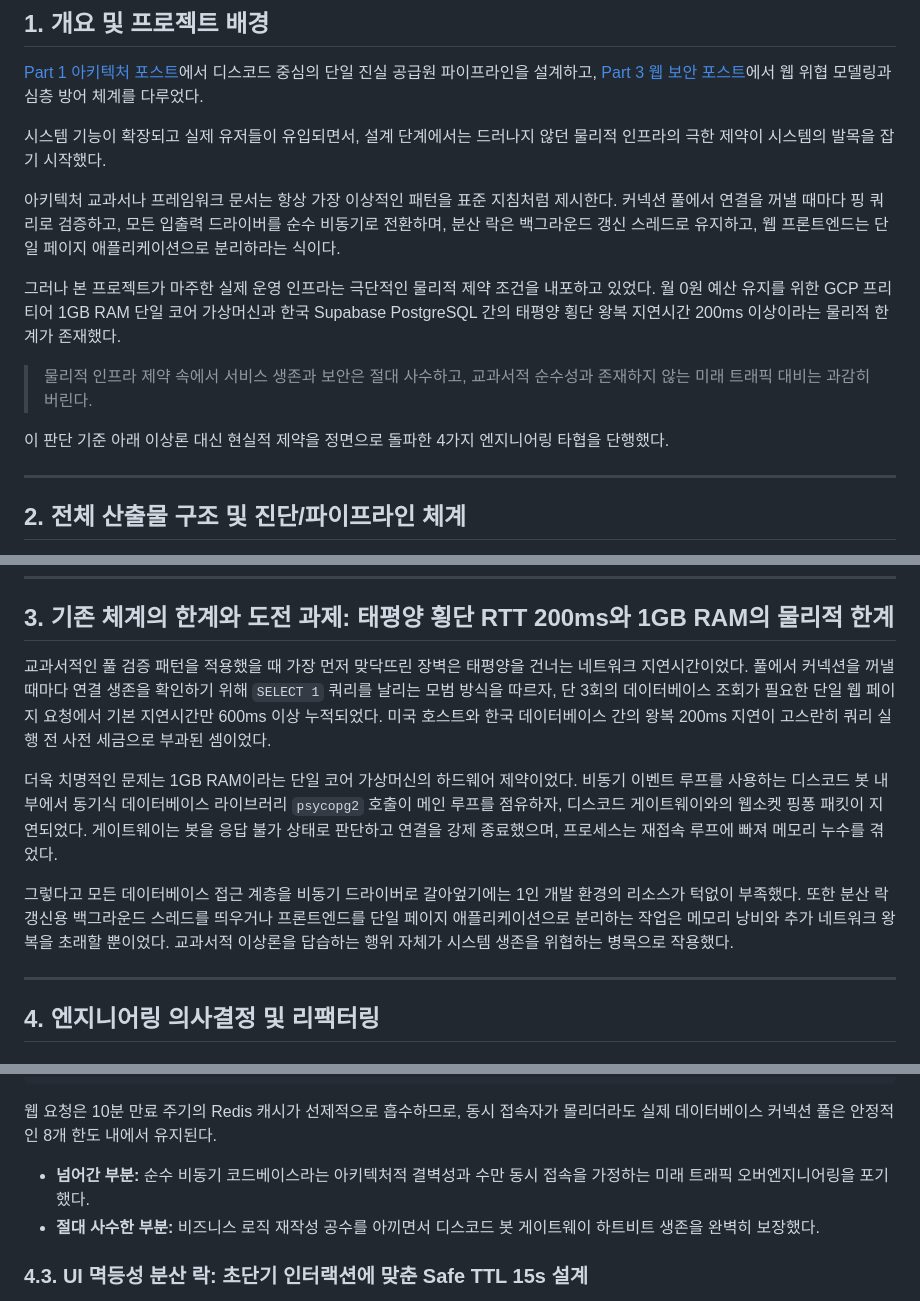
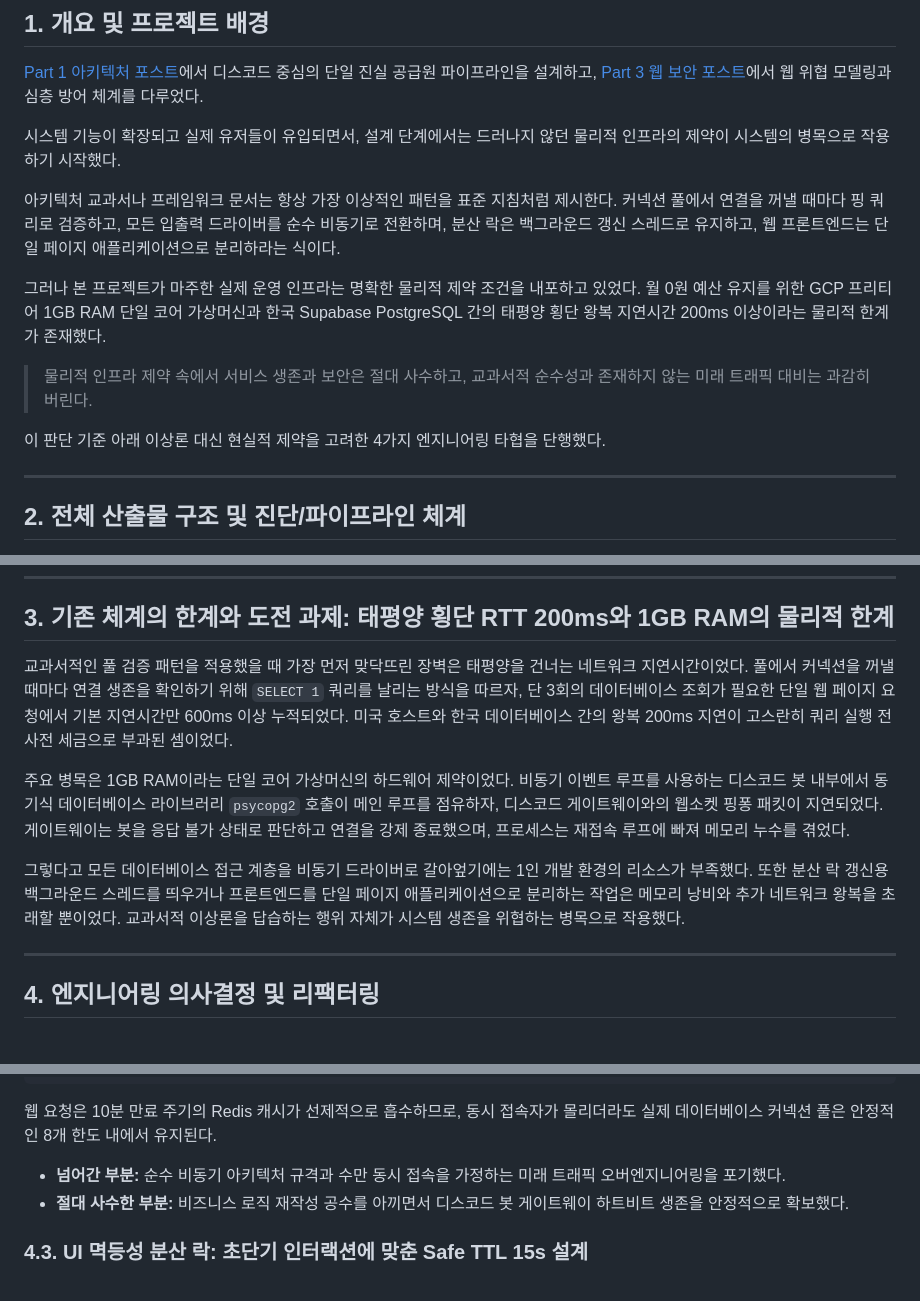
Before and after one commit to mmmphyun/security-agent-toolkit, a Markdown page: docs/posts/proj-rpg-sync-project-06-pragmatic-engineering-compromises.md, 3 parts joined by grey strips. GitHub-like rendering.

Commit message:
style(proj-rpg-sync): 과장된 감정적 수식어 배제 및 테크니컬 라이팅 톤 정밀 조정

```diff
--- a/docs/posts/proj-rpg-sync-project-06-pragmatic-engineering-compromises.md
+++ b/docs/posts/proj-rpg-sync-project-06-pragmatic-engineering-compromises.md
@@ -14,15 +14,15 @@ tags: ["Distributed-System", "Python", "Database", "Performance-Tuning", "Archit
 
 [Part 1 아키텍처 포스트](/security-agent-toolkit/blog/proj-rpg-sync-project-01-problem-definition-and-architecture/)에서 디스코드 중심의 단일 진실 공급원 파이프라인을 설계하고, [Part 3 웹 보안 포스트](/security-agent-toolkit/blog/proj-rpg-sync-project-03-fullstack-security-hardening/)에서 웹 위협 모델링과 심층 방어 체계를 다루었다.
 
-시스템 기능이 확장되고 실제 유저들이 유입되면서, 설계 단계에서는 드러나지 않던 물리적 인프라의 극한 제약이 시스템의 발목을 잡기 시작했다.
+시스템 기능이 확장되고 실제 유저들이 유입되면서, 설계 단계에서는 드러나지 않던 물리적 인프라의 제약이 시스템의 병목으로 작용하기 시작했다.
 
 아키텍처 교과서나 프레임워크 문서는 항상 가장 이상적인 패턴을 표준 지침처럼 제시한다. 커넥션 풀에서 연결을 꺼낼 때마다 핑 쿼리로 검증하고, 모든 입출력 드라이버를 순수 비동기로 전환하며, 분산 락은 백그라운드 갱신 스레드로 유지하고, 웹 프론트엔드는 단일 페이지 애플리케이션으로 분리하라는 식이다.
 
-그러나 본 프로젝트가 마주한 실제 운영 인프라는 극단적인 물리적 제약 조건을 내포하고 있었다. 월 0원 예산 유지를 위한 GCP 프리티어 1GB RAM 단일 코어 가상머신과 한국 Supabase PostgreSQL 간의 태평양 횡단 왕복 지연시간 200ms 이상이라는 물리적 한계가 존재했다.
+그러나 본 프로젝트가 마주한 실제 운영 인프라는 명확한 물리적 제약 조건을 내포하고 있었다. 월 0원 예산 유지를 위한 GCP 프리티어 1GB RAM 단일 코어 가상머신과 한국 Supabase PostgreSQL 간의 태평양 횡단 왕복 지연시간 200ms 이상이라는 물리적 한계가 존재했다.
 
 > 물리적 인프라 제약 속에서 서비스 생존과 보안은 절대 사수하고, 교과서적 순수성과 존재하지 않는 미래 트래픽 대비는 과감히 버린다.
 
-이 판단 기준 아래 이상론 대신 현실적 제약을 정면으로 돌파한 4가지 엔지니어링 타협을 단행했다.
+이 판단 기준 아래 이상론 대신 현실적 제약을 고려한 4가지 엔지니어링 타협을 단행했다.
 
 ---
 
@@ -76,11 +76,11 @@ flowchart TD
 
 ## 3. 기존 체계의 한계와 도전 과제: 태평양 횡단 RTT 200ms와 1GB RAM의 물리적 한계
 
-교과서적인 풀 검증 패턴을 적용했을 때 가장 먼저 맞닥뜨린 장벽은 태평양을 건너는 네트워크 지연시간이었다. 풀에서 커넥션을 꺼낼 때마다 연결 생존을 확인하기 위해 `SELECT 1` 쿼리를 날리는 모범 방식을 따르자, 단 3회의 데이터베이스 조회가 필요한 단일 웹 페이지 요청에서 기본 지연시간만 600ms 이상 누적되었다. 미국 호스트와 한국 데이터베이스 간의 왕복 200ms 지연이 고스란히 쿼리 실행 전 사전 세금으로 부과된 셈이었다.
+교과서적인 풀 검증 패턴을 적용했을 때 가장 먼저 맞닥뜨린 장벽은 태평양을 건너는 네트워크 지연시간이었다. 풀에서 커넥션을 꺼낼 때마다 연결 생존을 확인하기 위해 `SELECT 1` 쿼리를 날리는 방식을 따르자, 단 3회의 데이터베이스 조회가 필요한 단일 웹 페이지 요청에서 기본 지연시간만 600ms 이상 누적되었다. 미국 호스트와 한국 데이터베이스 간의 왕복 200ms 지연이 고스란히 쿼리 실행 전 사전 세금으로 부과된 셈이었다.
 
-더욱 치명적인 문제는 1GB RAM이라는 단일 코어 가상머신의 하드웨어 제약이었다. 비동기 이벤트 루프를 사용하는 디스코드 봇 내부에서 동기식 데이터베이스 라이브러리 `psycopg2` 호출이 메인 루프를 점유하자, 디스코드 게이트웨이와의 웹소켓 핑퐁 패킷이 지연되었다. 게이트웨이는 봇을 응답 불가 상태로 판단하고 연결을 강제 종료했으며, 프로세스는 재접속 루프에 빠져 메모리 누수를 겪었다.
+주요 병목은 1GB RAM이라는 단일 코어 가상머신의 하드웨어 제약이었다. 비동기 이벤트 루프를 사용하는 디스코드 봇 내부에서 동기식 데이터베이스 라이브러리 `psycopg2` 호출이 메인 루프를 점유하자, 디스코드 게이트웨이와의 웹소켓 핑퐁 패킷이 지연되었다. 게이트웨이는 봇을 응답 불가 상태로 판단하고 연결을 강제 종료했으며, 프로세스는 재접속 루프에 빠져 메모리 누수를 겪었다.
 
-그렇다고 모든 데이터베이스 접근 계층을 비동기 드라이버로 갈아엎기에는 1인 개발 환경의 리소스가 턱없이 부족했다. 또한 분산 락 갱신용 백그라운드 스레드를 띄우거나 프론트엔드를 단일 페이지 애플리케이션으로 분리하는 작업은 메모리 낭비와 추가 네트워크 왕복을 초래할 뿐이었다. 교과서적 이상론을 답습하는 행위 자체가 시스템 생존을 위협하는 병목으로 작용했다.
+그렇다고 모든 데이터베이스 접근 계층을 비동기 드라이버로 갈아엎기에는 1인 개발 환경의 리소스가 부족했다. 또한 분산 락 갱신용 백그라운드 스레드를 띄우거나 프론트엔드를 단일 페이지 애플리케이션으로 분리하는 작업은 메모리 낭비와 추가 네트워크 왕복을 초래할 뿐이었다. 교과서적 이상론을 답습하는 행위 자체가 시스템 생존을 위협하는 병목으로 작용했다.
 
 ---
 
@@ -165,8 +165,8 @@ async def serve_jobs(request: Request):
 
 웹 요청은 10분 만료 주기의 Redis 캐시가 선제적으로 흡수하므로, 동시 접속자가 몰리더라도 실제 데이터베이스 커넥션 풀은 안정적인 8개 한도 내에서 유지된다.
 
-- **넘어간 부분:** 순수 비동기 코드베이스라는 아키텍처적 결벽성과 수만 동시 접속을 가정하는 미래 트래픽 오버엔지니어링을 포기했다.
-- **절대 사수한 부분:** 비즈니스 로직 재작성 공수를 아끼면서 디스코드 봇 게이트웨이 하트비트 생존을 완벽히 보장했다.
+- **넘어간 부분:** 순수 비동기 아키텍처 규격과 수만 동시 접속을 가정하는 미래 트래픽 오버엔지니어링을 포기했다.
+- **절대 사수한 부분:** 비즈니스 로직 재작성 공수를 아끼면서 디스코드 봇 게이트웨이 하트비트 생존을 안정적으로 확보했다.
 
 ### 4.3. UI 멱등성 분산 락: 초단기 인터랙션에 맞춘 Safe TTL 15s 설계
 
```
Also changed, not shown: other parts of docs/posts/proj-rpg-sync-project-06-pragmatic-engineering-compromises.md (+3 -3 lines).
